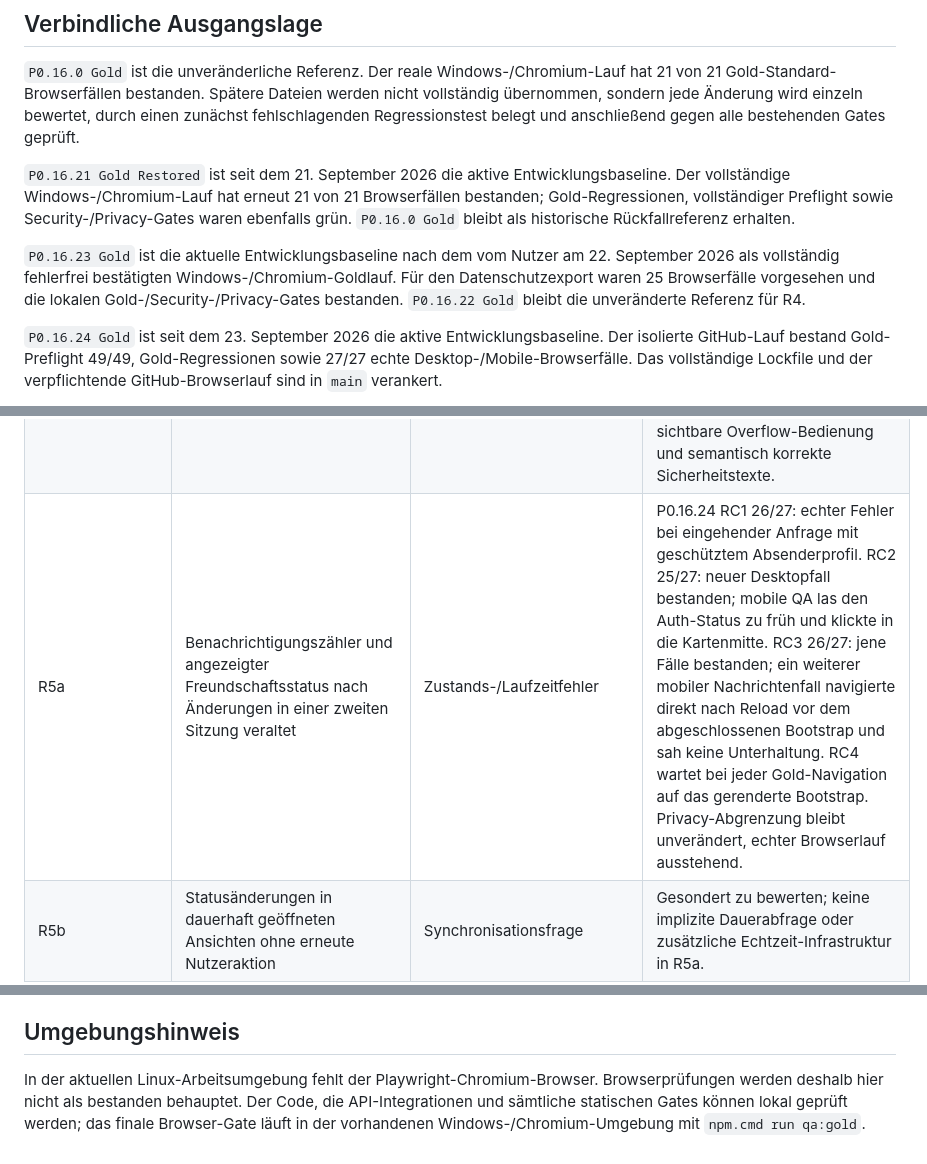
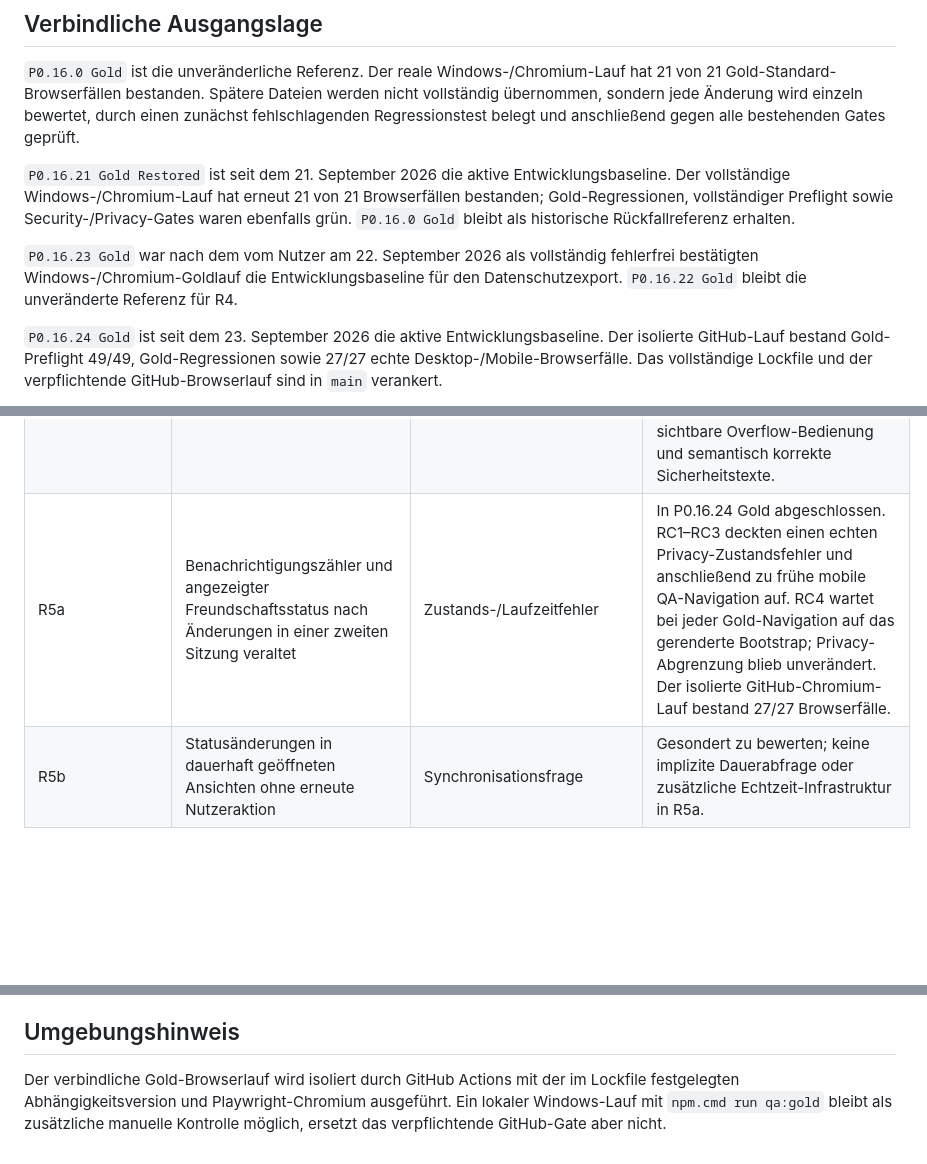
Before and after one commit to BammBammoriginal/PartiUp, a Markdown page: P0.16-WIEDERHERSTELLUNGSMATRIX.md, 3 parts joined by grey strips. GitHub-like rendering; blank space fills up the shorter version.

Commit message:
docs: align recovery matrix with active GitHub Gold baseline

```diff
--- a/P0.16-WIEDERHERSTELLUNGSMATRIX.md
+++ b/P0.16-WIEDERHERSTELLUNGSMATRIX.md
@@ -8,7 +8,7 @@ Stand: 23. September 2026
 
 `P0.16.21 Gold Restored` ist seit dem 21. September 2026 die aktive Entwicklungsbaseline. Der vollständige Windows-/Chromium-Lauf hat erneut 21 von 21 Browserfällen bestanden; Gold-Regressionen, vollständiger Preflight sowie Security-/Privacy-Gates waren ebenfalls grün. `P0.16.0 Gold` bleibt als historische Rückfallreferenz erhalten.
 
-`P0.16.23 Gold` ist die aktuelle Entwicklungsbaseline nach dem vom Nutzer am 22. September 2026 als vollständig fehlerfrei bestätigten Windows-/Chromium-Goldlauf. Für den Datenschutzexport waren 25 Browserfälle vorgesehen und die lokalen Gold-/Security-/Privacy-Gates bestanden. `P0.16.22 Gold` bleibt die unveränderte Referenz für R4.
+`P0.16.23 Gold` war nach dem vom Nutzer am 22. September 2026 als vollständig fehlerfrei bestätigten Windows-/Chromium-Goldlauf die Entwicklungsbaseline für den Datenschutzexport. `P0.16.22 Gold` bleibt die unveränderte Referenz für R4.
 
 `P0.16.24 Gold` ist seit dem 23. September 2026 die aktive Entwicklungsbaseline. Der isolierte GitHub-Lauf bestand Gold-Preflight 49/49, Gold-Regressionen sowie 27/27 echte Desktop-/Mobile-Browserfälle. Das vollständige Lockfile und der verpflichtende GitHub-Browserlauf sind in `main` verankert.
 
@@ -52,7 +52,7 @@ Die fachliche Grundregel lautet:
 | QA-Sitzungsisolation | Logout-Tests invalidierten die gemeinsam gespeicherte Browsersitzung; nachfolgende Wiederanmeldungen lösten den echten Login-Rate-Limiter aus. Mobile Login- und Profilwege verwendeten zusätzlich einen zwar CSS-sichtbaren, aber außerhalb des Viewports liegenden Identitätsbutton. | QA-Zustands-/Navigationsfehler, keine einzelnen Produktregressionen | Behoben; Desktop- und Mobile-Logout in separaten Browser-Kontexten, Login und Profil/Logout mobil über den geöffneten Drawer sowie Gold-Preflight-Invarianten für Isolation, Viewport und mobile Navigation |
 | Release-Inhalt | Das Muster `data/` in `.gitignore` schloss unbeabsichtigt auch `public/data/fediverse-apps.json` aus; Git-basierte ZIPs konnten daher trotz erfolgreicher Arbeitsverzeichnis-Prüfung unvollständig sein. Leere Laufzeitordner wurden im Git-Archiv ebenfalls nicht konserviert. | Paketierungs-/Releasefehler, kein Produktfehler | Behoben; Ignore-Regel auf `/data/` begrenzt, benötigte Datei versionsgeführt, dynamischer Existenz-/Versionsführungscheck dem vollständigen Preflight vorgeschaltet und Gold-Regression legt ihr temporäres Datenverzeichnis selbst an |
 | R4 | Blockierte Personen sind in der UI nicht zuverlässig auffindbar/entblockbar | Safety-/UX-Lücke | In P0.16.22 abgeschlossen; private, nur auf Abruf geladene Liste unter „Mein Netzwerk“, kontrolliertes Entblocken ohne automatische Wiederherstellung von Freundschaft oder Follow; API-/Privacy-Regressionen 25/25, Gold-Preflight 39/39 und realer Windows-/Chromium-Lauf 23/23 bestanden. Die RC-Fehler waren dokumentierte QA-Annahmen und führten zu dauerhaften Invarianten für Privacy-Vorbedingungen, sichtbare Overflow-Bedienung und semantisch korrekte Sicherheitstexte. |
-| R5a | Benachrichtigungszähler und angezeigter Freundschaftsstatus nach Änderungen in einer zweiten Sitzung veraltet | Zustands-/Laufzeitfehler | P0.16.24 RC1 26/27: echter Fehler bei eingehender Anfrage mit geschütztem Absenderprofil. RC2 25/27: neuer Desktopfall bestanden; mobile QA las den Auth-Status zu früh und klickte in die Kartenmitte. RC3 26/27: jene Fälle bestanden; ein weiterer mobiler Nachrichtenfall navigierte direkt nach Reload vor dem abgeschlossenen Bootstrap und sah keine Unterhaltung. RC4 wartet bei jeder Gold-Navigation auf das gerenderte Bootstrap. Privacy-Abgrenzung bleibt unverändert, echter Browserlauf ausstehend. |
+| R5a | Benachrichtigungszähler und angezeigter Freundschaftsstatus nach Änderungen in einer zweiten Sitzung veraltet | Zustands-/Laufzeitfehler | In P0.16.24 Gold abgeschlossen. RC1–RC3 deckten einen echten Privacy-Zustandsfehler und anschließend zu frühe mobile QA-Navigation auf. RC4 wartet bei jeder Gold-Navigation auf das gerenderte Bootstrap; Privacy-Abgrenzung blieb unverändert. Der isolierte GitHub-Chromium-Lauf bestand 27/27 Browserfälle. |
 | R5b | Statusänderungen in dauerhaft geöffneten Ansichten ohne erneute Nutzeraktion | Synchronisationsfrage | Gesondert zu bewerten; keine implizite Dauerabfrage oder zusätzliche Echtzeit-Infrastruktur in R5a. |
 | R6 | Chat-Bild hat vor Versand keine kontrollierte Vorschau/Entfernung | UX-/Fehlbedienungsrisiko | Ausstehend |
 | R7 | Join-Anfragen haben keinen optionalen Kontexttext | Prozessverbesserung, kein Kernbug | Nach Stabilitätskorrekturen bewerten |
@@ -84,4 +84,4 @@ Die fachliche Grundregel lautet:
 
 ## Umgebungshinweis
 
-In der aktuellen Linux-Arbeitsumgebung fehlt der Playwright-Chromium-Browser. Browserprüfungen werden deshalb hier nicht als bestanden behauptet. Der Code, die API-Integrationen und sämtliche statischen Gates können lokal geprüft werden; das finale Browser-Gate läuft in der vorhandenen Windows-/Chromium-Umgebung mit `npm.cmd run qa:gold`.
+Der verbindliche Gold-Browserlauf wird isoliert durch GitHub Actions mit der im Lockfile festgelegten Abhängigkeitsversion und Playwright-Chromium ausgeführt. Ein lokaler Windows-Lauf mit `npm.cmd run qa:gold` bleibt als zusätzliche manuelle Kontrolle möglich, ersetzt das verpflichtende GitHub-Gate aber nicht.
```
